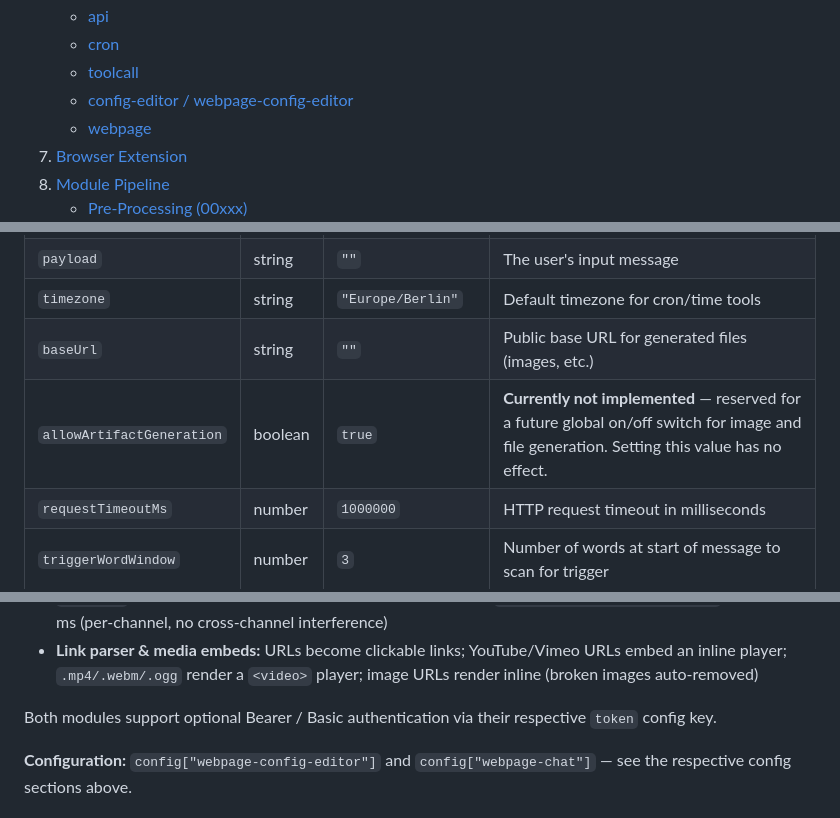
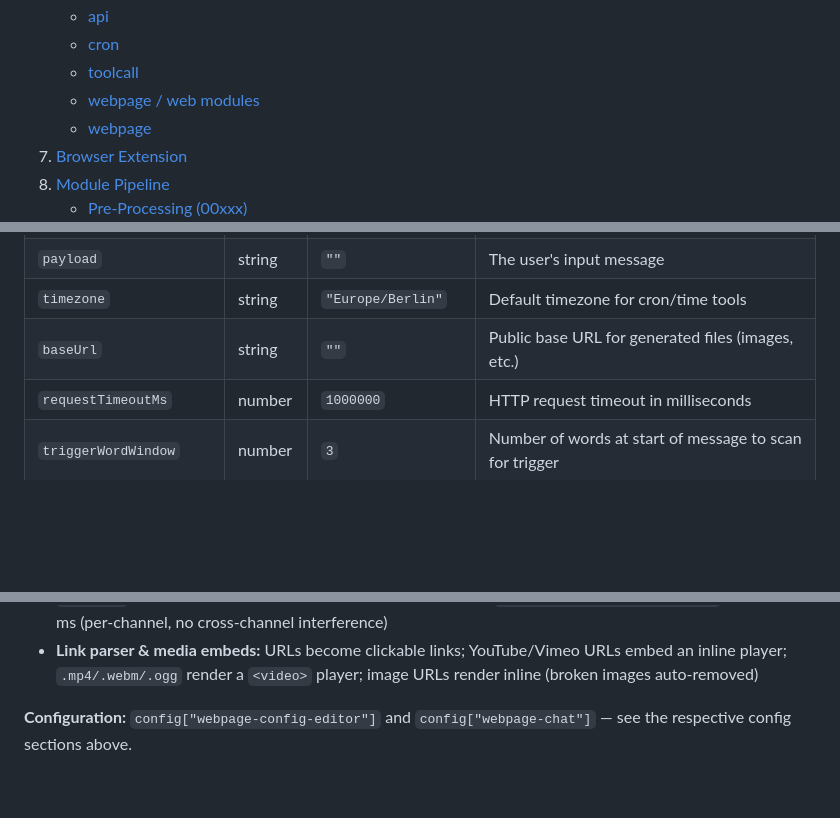
Before and after one commit to Bullseye1979/jenny-the-bot, a Markdown page: documentation/README.md, 3 parts joined by grey strips. GitHub-like rendering; blank space fills up the shorter version.

```diff
--- a/documentation/README.md
+++ b/documentation/README.md
@@ -23,7 +23,7 @@ Jenny is a modular, production-grade Discord AI assistant built on Node.js. It f
    - [api](#api-flow)
    - [cron](#cron-flow)
    - [toolcall](#toolcall-flow)
-   - [config-editor / webpage-config-editor](#config-editor-flow)
+   - [webpage / web modules](#webpage-flow--admin-modules)
    - [webpage](#webpage-flow)
 7. [Browser Extension](#browser-extension)
 7. [Module Pipeline](#module-pipeline)
@@ -180,7 +180,6 @@ These values serve as **runtime defaults** for every flow. They can be overridde
 | `payload` | string | `""` | The user's input message |
 | `timezone` | string | `"Europe/Berlin"` | Default timezone for cron/time tools |
 | `baseUrl` | string | `""` | Public base URL for generated files (images, etc.) |
-| `allowArtifactGeneration` | boolean | `true` | **Currently not implemented** — reserved for a future global on/off switch for image and file generation. Setting this value has no effect. |
 | `requestTimeoutMs` | number | `1000000` | HTTP request timeout in milliseconds |
 | `triggerWordWindow` | number | `3` | Number of words at start of message to scan for trigger |
 | `doNotWriteToContext` | boolean | `false` | Skip writing this turn to MySQL context |
@@ -509,8 +501,6 @@ The webpage flow starts **one HTTP server per port** listed in `config.webpage.p
 - **Markdown rendering** — headings, bold/italic, code blocks, blockquotes, lists, and horizontal rules are fully rendered in chat bubbles
 - **Thinking indicator with tool name** — while the bot is processing, the name of the currently active tool (e.g. `getImage`) is displayed next to the animated dots; polled from `/api/toolcall?channelID=<id>` every 800 ms (per-channel, no cross-channel interference)
 - **Link parser & media embeds:** URLs become clickable links; YouTube/Vimeo URLs embed an inline player; `.mp4/.webm/.ogg` render a `<video>` player; image URLs render inline (broken images auto-removed)
-
-Both modules support optional Bearer / Basic authentication via their respective `token` config key.
 
 **Configuration:** `config["webpage-config-editor"]` and `config["webpage-chat"]` — see the respective config sections above.
 
```
Also changed, not shown: other parts of documentation/README.md (+19 -26 lines), documentation/ADMIN_MANUAL.md (+108 -8 lines), documentation/CORE_JSON.md (+13 -34 lines).
